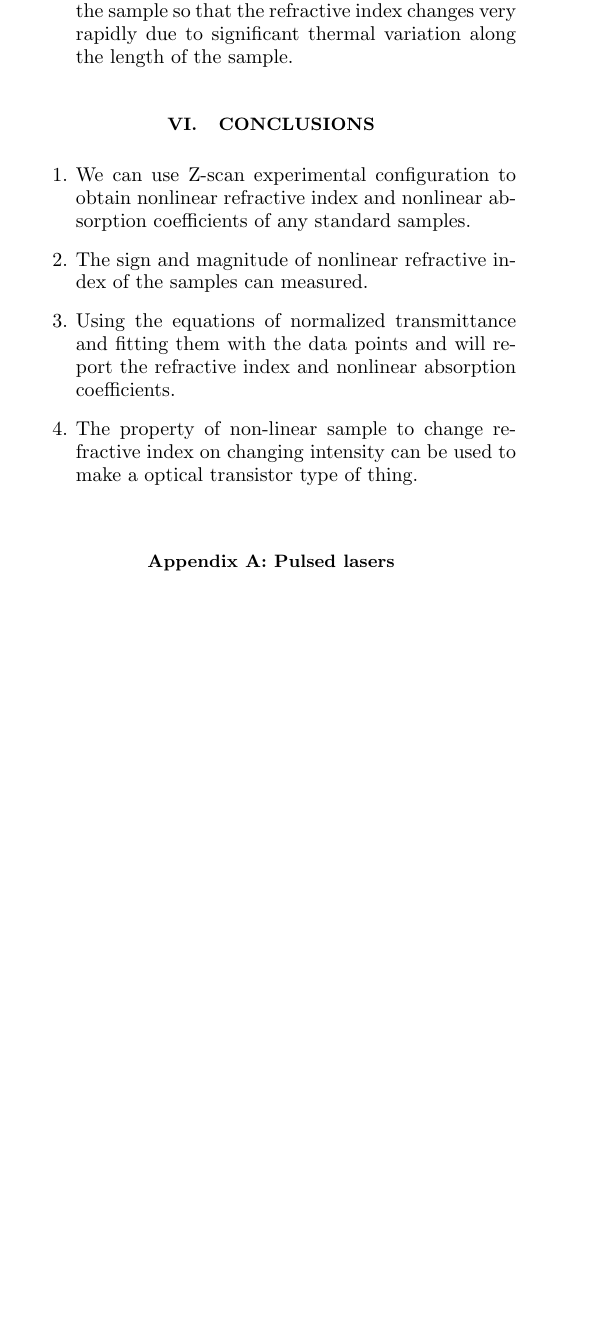
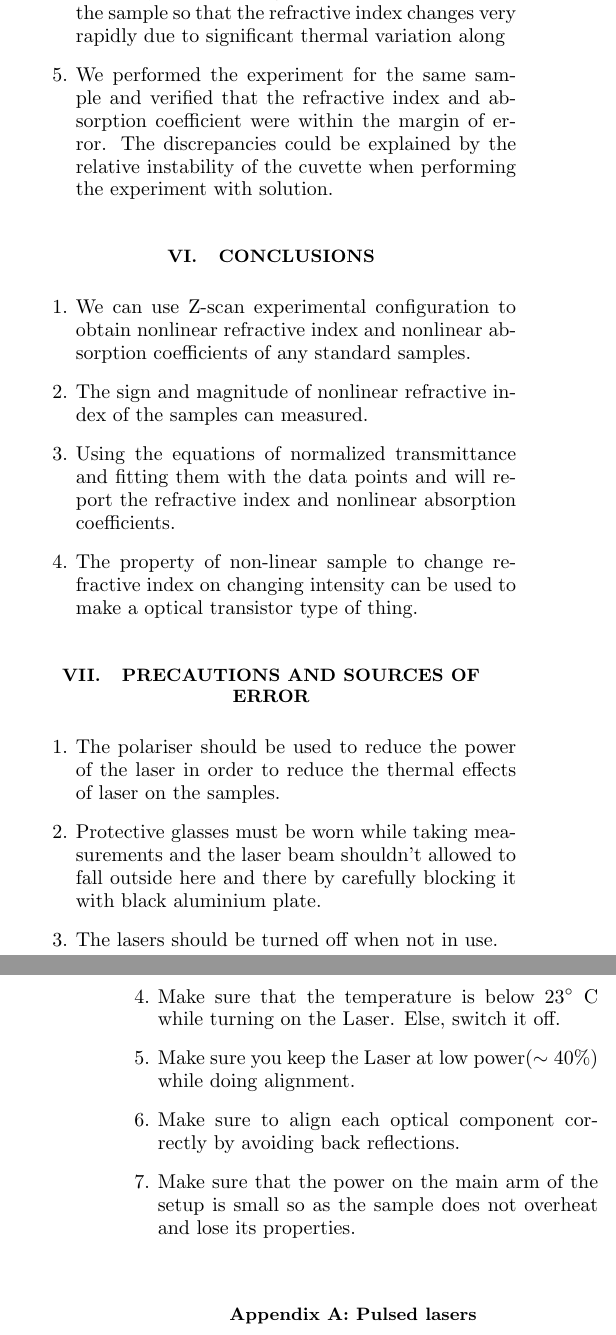
Before and after one commit to kmaitreys/p441-integrated-lab, a LaTeX paper (I. Z-Scan/apssamp.tex): part of one column of page 9 of 10 before the commit and two parts of the columns of pages 9 and 10 of 11 after it, the two joined at a grey line, cut so that both start at the same text, the shorter picture padded with empty space. Compiled offline with pdfLaTeX.

Commit message:
final edits

```diff
--- a/I. Z-Scan/apssamp.tex
+++ b/I. Z-Scan/apssamp.tex
@@ -43,6 +43,7 @@
 \usepackage{caption}
 \usepackage{subcaption}
 \usepackage{siunitx}
+\usepackage{gensymb}
 \sisetup{separate-uncertainty=true}
 \usepackage{graphicx}% Include figure files
 \usepackage{dcolumn}% Align table columns on decimal point
@@ -624,7 +629,7 @@
 		\item This may be due to high absorption coefficient
 		for the sample so that the refractive index changes
 		very rapidly due to significant thermal variation along
-		the length of the sample.
+		\item We performed the experiment for the same sample and verified that the refractive index and absorption coefficient were within the margin of error. The discrepancies could be explained by the relative instability of the cuvette when performing the experiment with solution.
 	\end{enumerate}
 
 
@@ -640,6 +645,24 @@
 		\item The property of non-linear sample to change refractive index on changing intensity can be used to make a optical transistor
 		type of thing.
 	\end{enumerate}
+
+\section{Precautions and sources of error}
+	\begin{enumerate}
+		\item The polariser should be used to reduce the power of the laser in order
+		to reduce the thermal effects of laser on the samples.
+		\item Protective glasses must be worn while taking measurements and the
+		laser beam shouldn’t allowed to fall outside here and there by carefully
+		blocking it with black aluminium plate.
+		\item The lasers should be turned off when not in use.
+		\item Make sure that the temperature is below $ 23 \degree $ C
+		while turning on the Laser. Else, switch it off.
+		\item Make sure you keep the Laser at low power($ \sim 40 \% $) while doing alignment.
+		\item Make sure to align each optical component correctly by avoiding back reflections.
+		\item Make sure that the power on the main arm of the
+		setup is small so as the sample does not overheat
+		and lose its properties.
+	\end{enumerate}
+
 
 
 \appendix
```
Also changed, not shown: I. Z-Scan/apssampNotes.bib (added, +2 -0 lines), I. Z-Scan/apssamp.tex (6 more changed lines), 4 other files.
